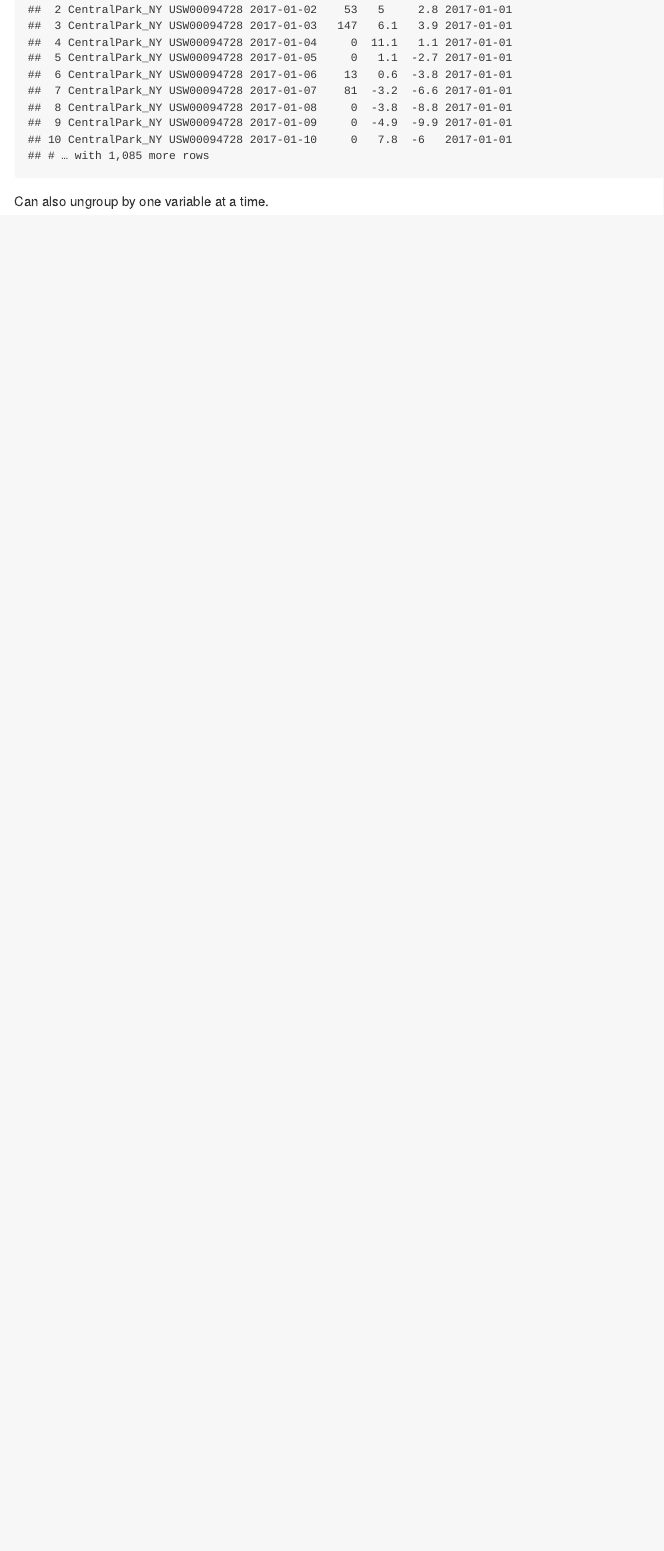
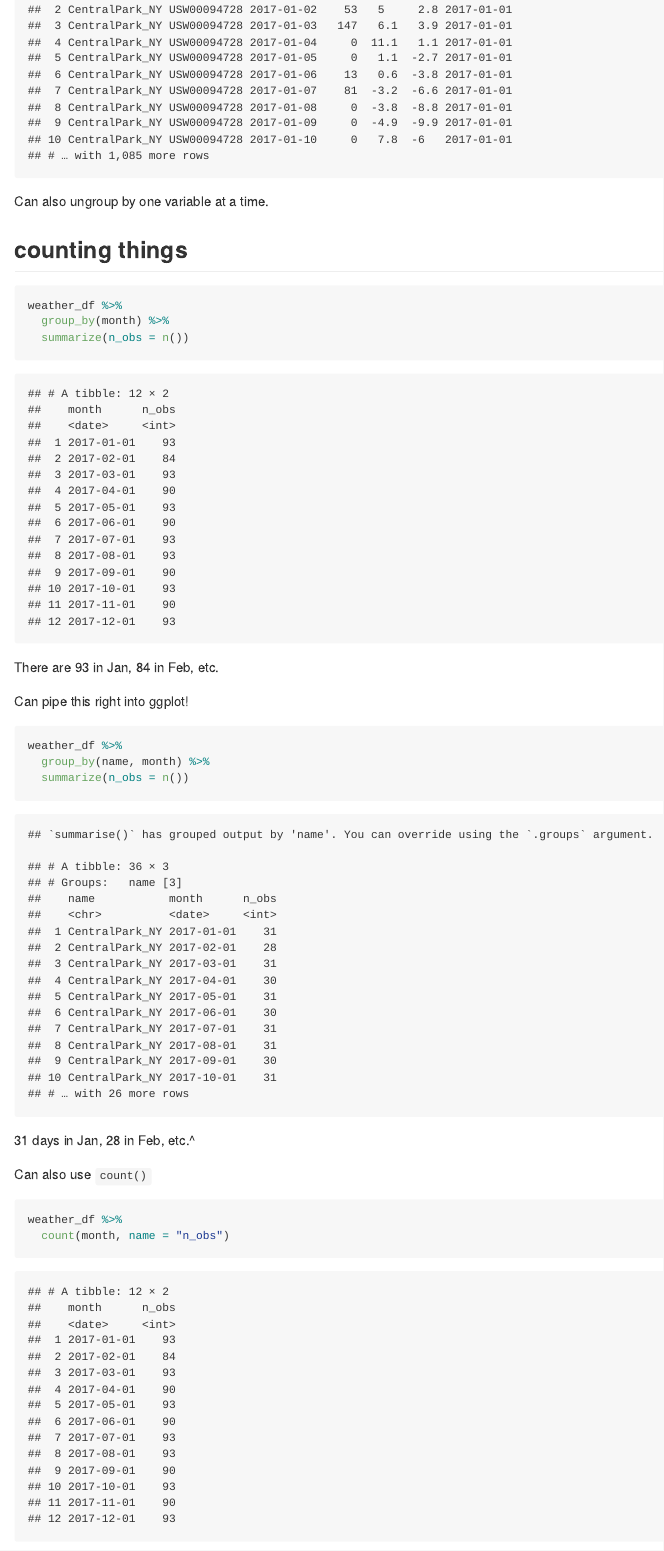
Before and after one commit to taraahi/viz_and_eda, an R Markdown document (eda.Rmd): the page in a window 1100 px wide, from 1760 px down. The pictures show the output file eda.md that the author committed with the source, drawn offline in the style of GitHub.

Commit message:
count things

````diff
--- a/eda.Rmd
+++ b/eda.Rmd
@@ -60,3 +60,29 @@ weather_df %>%
 ungroup()
 ```
 Can also ungroup by one variable at a time.
+
+## counting things
+
+```{r}
+weather_df %>%
+  group_by(month) %>%
+  summarize(n_obs = n())
+```
+
+There are 93 in Jan, 84 in Feb, etc.
+
+Can pipe this right into ggplot!
+
+```{r}
+weather_df %>%
+  group_by(name, month) %>%
+  summarize(n_obs = n())
+```
+
+31 days in Jan, 28 in Feb, etc.^
+
+Can also use `count()`
+
+```{r}
+weather_df %>%
+  count(month, name = "n_obs")
````
Also changed, not shown: eda.md, eda.Rmd (22 more changed lines).
